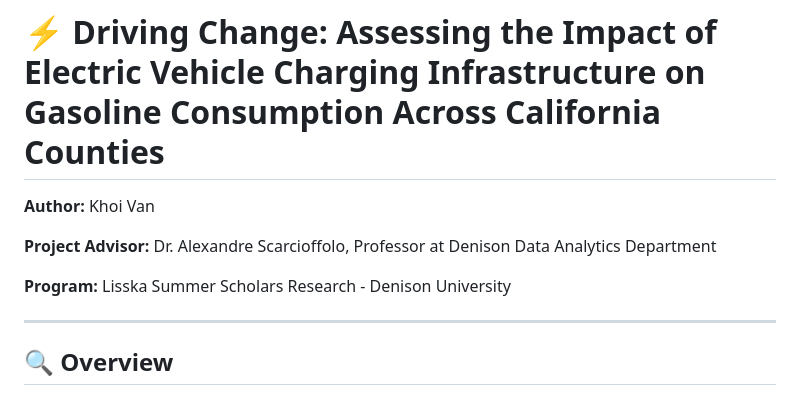
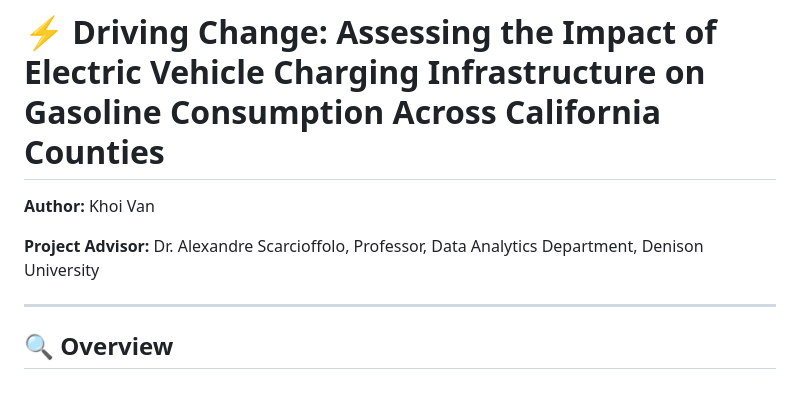
Before and after one commit to buncha29b1/ev-charging-gasoline-ca-2014-2023, a Markdown page: README.md, the part around the change. GitHub-like rendering.

Commit message:
Revise project advisor and remove program details
Updated project advisor details and removed program information.

```diff
--- a/README.md
+++ b/README.md
@@ -2,9 +2,7 @@
 
 **Author:** Khoi Van
 
-**Project Advisor:** Dr. Alexandre Scarcioffolo, Professor at Denison Data Analytics Department
-
-**Program:** Lisska Summer Scholars Research - Denison University
+**Project Advisor:** Dr. Alexandre Scarcioffolo, Professor, Data Analytics Department, Denison University
 
 ---
 
```
